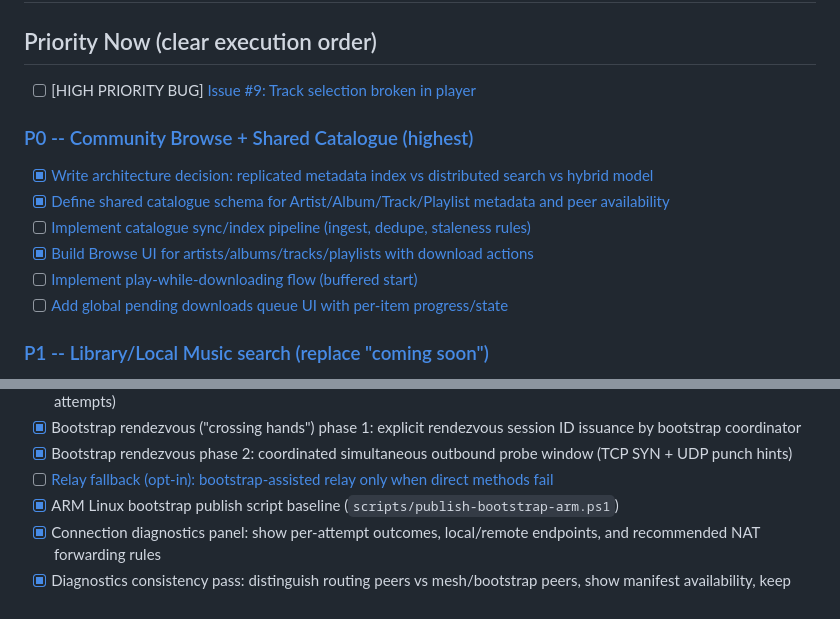
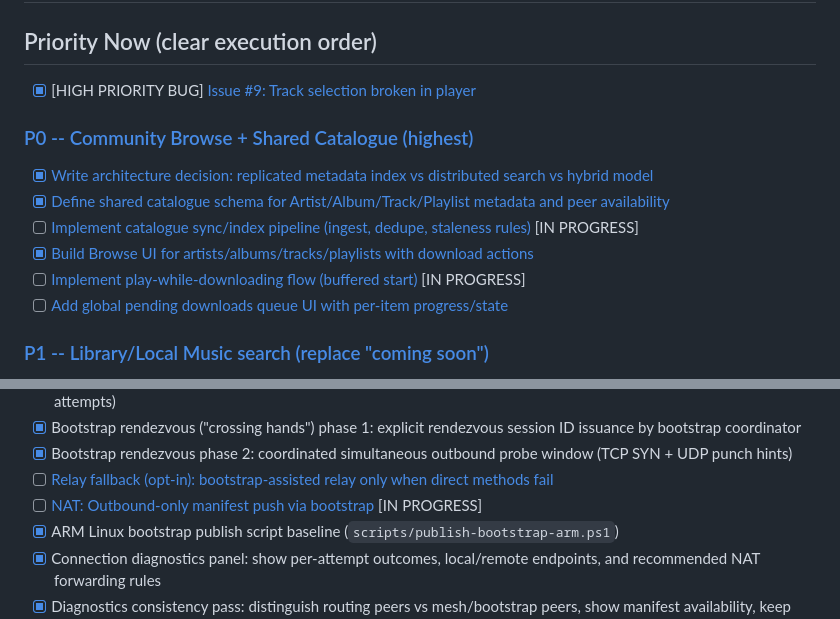
Before and after one commit to holstebroe/MeshWave, a Markdown page: ProjectPlan/Backlog.md, 2 parts joined by grey strips. GitHub-like rendering.

```diff
--- a/ProjectPlan/Backlog.md
+++ b/ProjectPlan/Backlog.md
@@ -1,14 +1,14 @@
 # MeshWave Backlog
 
 ## Priority Now (clear execution order)
-- [ ] [HIGH PRIORITY BUG] [Issue #9: Track selection broken in player](https://github.com/holstebroe/MeshWave/issues/9)
+- [x] [HIGH PRIORITY BUG] [Issue #9: Track selection broken in player](https://github.com/holstebroe/MeshWave/issues/9)
 
 ### [P0 -- Community Browse + Shared Catalogue (highest)](https://github.com/holstebroe/MeshWave/milestone/1)
 - [x] [Write architecture decision: replicated metadata index vs distributed search vs hybrid model](https://github.com/holstebroe/MeshWave/issues/17)
 - [x] [Define shared catalogue schema for Artist/Album/Track/Playlist metadata and peer availability](https://github.com/holstebroe/MeshWave/issues/14)
-- [ ] [Implement catalogue sync/index pipeline (ingest, dedupe, staleness rules)](https://github.com/holstebroe/MeshWave/issues/15)
+- [ ] [Implement catalogue sync/index pipeline (ingest, dedupe, staleness rules)](https://github.com/holstebroe/MeshWave/issues/15) [IN PROGRESS]
 - [x] [Build Browse UI for artists/albums/tracks/playlists with download actions](https://github.com/holstebroe/MeshWave/issues/13)
-- [ ] [Implement play-while-downloading flow (buffered start)](https://github.com/holstebroe/MeshWave/issues/16)
+- [ ] [Implement play-while-downloading flow (buffered start)](https://github.com/holstebroe/MeshWave/issues/16) [IN PROGRESS]
 - [ ] [Add global pending downloads queue UI with per-item progress/state](https://github.com/holstebroe/MeshWave/issues/12)
 
 ### [P1 -- Library/Local Music search (replace "coming soon")](https://github.com/holstebroe/MeshWave/milestone/2)
@@ -72,6 +72,7 @@
 - [x] Bootstrap rendezvous ("crossing hands") phase 1: explicit rendezvous session ID issuance by bootstrap coordinator
 - [x] Bootstrap rendezvous phase 2: coordinated simultaneous outbound probe window (TCP SYN + UDP punch hints)
 - [ ] [Relay fallback (opt-in): bootstrap-assisted relay only when direct methods fail](https://github.com/holstebroe/MeshWave/issues/33)
+- [ ] [NAT: Outbound-only manifest push via bootstrap](https://github.com/holstebroe/MeshWave/issues/58) [IN PROGRESS]
 - [x] ARM Linux bootstrap publish script baseline (`scripts/publish-bootstrap-arm.ps1`)
 - [x] Connection diagnostics panel: show per-attempt outcomes, local/remote endpoints, and recommended NAT forwarding rules
 - [x] Diagnostics consistency pass: distinguish routing peers vs mesh/bootstrap peers, show manifest availability,
```
Also changed, not shown: other parts of ProjectPlan/Backlog.md (+2 -2 lines), ProjectPlan/Roadmap.md (+4 -1 lines), ProjectPlan/Status.md (+13 -7 lines).
